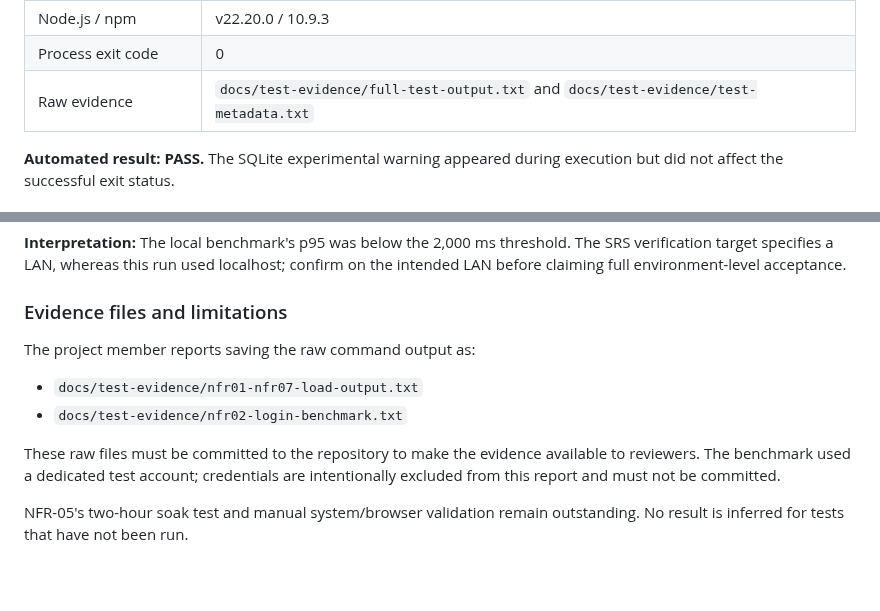
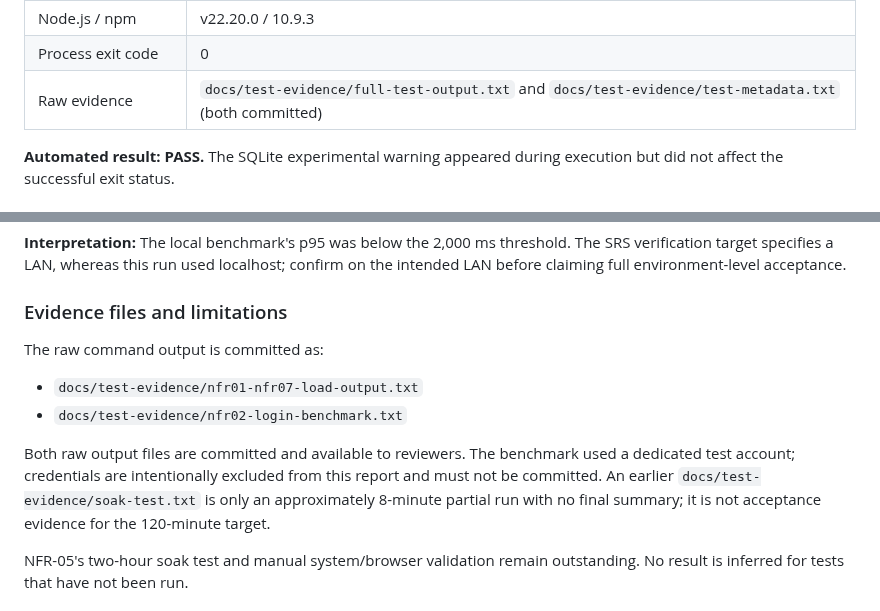
Before and after one commit to SE-MiniProject-5/chat-application-socket-programming, a Markdown page: docs/Test_Execution_Report.md, 2 parts joined by grey strips. GitHub-like rendering; blank space fills up the shorter version.

Commit message:
docs: confirm committed raw execution evidence

```diff
--- a/docs/Test_Execution_Report.md
+++ b/docs/Test_Execution_Report.md
@@ -26,7 +26,7 @@ The project member supplied the complete TAP output and run metadata for the fol
 | Environment | Windows PowerShell |
 | Node.js / npm | v22.20.0 / 10.9.3 |
 | Process exit code | 0 |
-| Raw evidence | `docs/test-evidence/full-test-output.txt` and `docs/test-evidence/test-metadata.txt` |
+| Raw evidence | `docs/test-evidence/full-test-output.txt` and `docs/test-evidence/test-metadata.txt` (both committed) |
 
 **Automated result: PASS.** The SQLite experimental warning appeared during execution but did not affect the successful exit status.
 
@@ -97,11 +97,11 @@ The test script created an isolated server and SQLite database and connected 20
 
 ### Evidence files and limitations
 
-The project member reports saving the raw command output as:
+The raw command output is committed as:
 - `docs/test-evidence/nfr01-nfr07-load-output.txt`
 - `docs/test-evidence/nfr02-login-benchmark.txt`
 
-These raw files must be committed to the repository to make the evidence available to reviewers. The benchmark used a dedicated test account; credentials are intentionally excluded from this report and must not be committed.
+Both raw output files are committed and available to reviewers. The benchmark used a dedicated test account; credentials are intentionally excluded from this report and must not be committed. An earlier `docs/test-evidence/soak-test.txt` is only an approximately 8-minute partial run with no final summary; it is not acceptance evidence for the 120-minute target.
 
 NFR-05's two-hour soak test and manual system/browser validation remain outstanding. No result is inferred for tests that have not been run.
 
```
